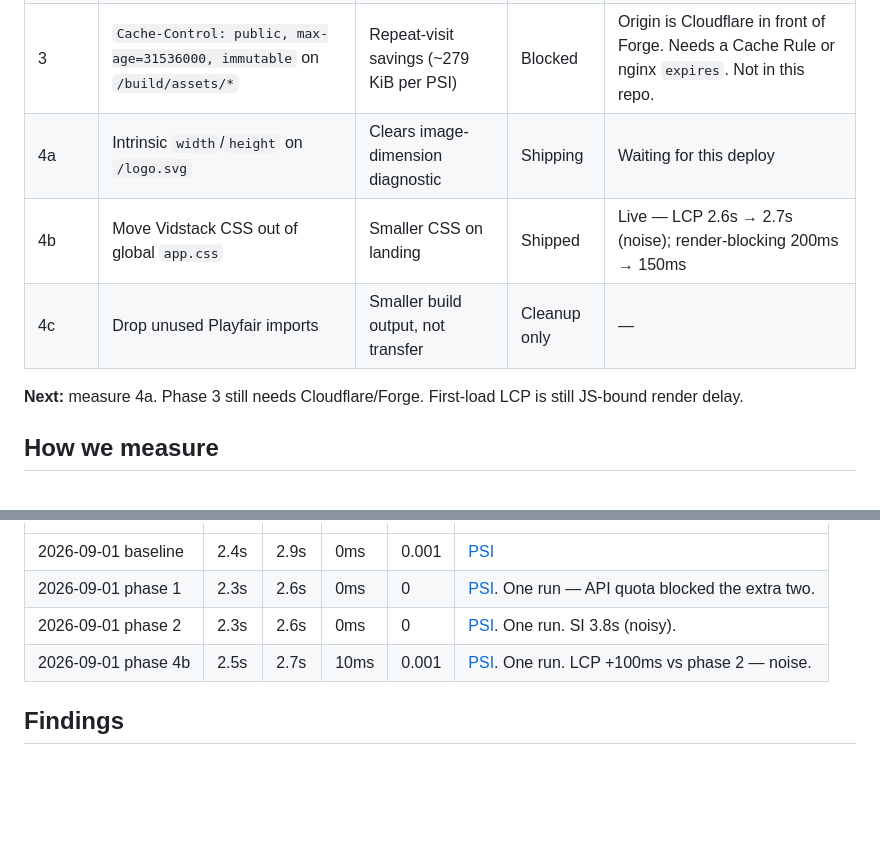
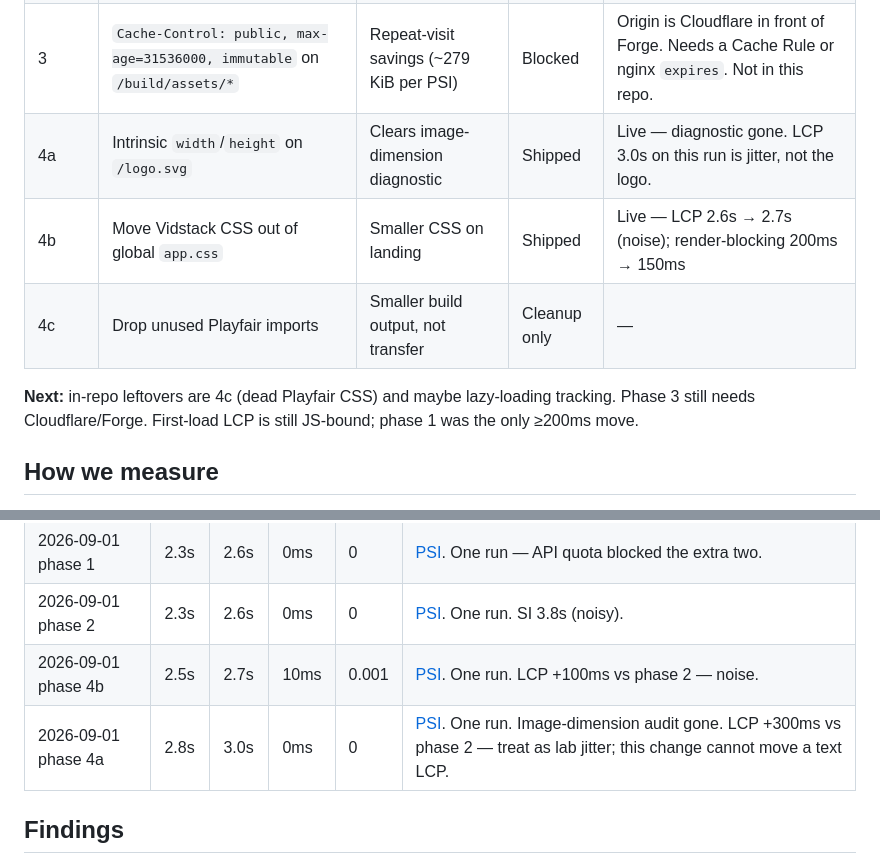
Before and after one commit to srph/yeet, a Markdown page: PERF.md, 2 parts joined by grey strips. Rendered like a GitHub page; blank space fills up the shorter version.

Commit message:
Record phase 4a PageSpeed: logo dimensions cleared the image audit.
LCP 3.0s on that run is lab jitter; the change cannot move a text LCP.

```diff
--- a/PERF.md
+++ b/PERF.md
@@ -12,11 +12,11 @@ Lab-only for now — no CrUX field data on this origin.
 | 1 | Lazy-load Vidstack players until a file is playable | ~75 KiB JS off the landing request graph | Shipped | Live — LCP 2.9s → 2.6s |
 | 2 | Dynamic-import Zod at first API parse | ~17 KiB JS off initial load | Shipped | Live — LCP unchanged at 2.6s |
 | 3 | `Cache-Control: public, max-age=31536000, immutable` on `/build/assets/*` | Repeat-visit savings (~279 KiB per PSI) | Blocked | Origin is Cloudflare in front of Forge. Needs a Cache Rule or nginx `expires`. Not in this repo. |
-| 4a | Intrinsic `width`/`height` on `/logo.svg` | Clears image-dimension diagnostic | Shipping | Waiting for this deploy |
+| 4a | Intrinsic `width`/`height` on `/logo.svg` | Clears image-dimension diagnostic | Shipped | Live — diagnostic gone. LCP 3.0s on this run is jitter, not the logo. |
 | 4b | Move Vidstack CSS out of global `app.css` | Smaller CSS on landing | Shipped | Live — LCP 2.6s → 2.7s (noise); render-blocking 200ms → 150ms |
 | 4c | Drop unused Playfair imports | Smaller build output, not transfer | Cleanup only | — |
 
-**Next:** measure 4a. Phase 3 still needs Cloudflare/Forge. First-load LCP is still JS-bound render delay.
+**Next:** in-repo leftovers are 4c (dead Playfair CSS) and maybe lazy-loading tracking. Phase 3 still needs Cloudflare/Forge. First-load LCP is still JS-bound; phase 1 was the only ≥200ms move.
 
 ## How we measure
 
@@ -64,6 +64,7 @@ almost all LCP time is **render delay** waiting on JS.
 | 2026-09-01 phase 1 | 2.3s | 2.6s | 0ms | 0 | [PSI](https://pagespeed.web.dev/analysis/https-yeet-kierb-com/rd9n6lpafk?form_factor=mobile). One run — API quota blocked the extra two. |
 | 2026-09-01 phase 2 | 2.3s | 2.6s | 0ms | 0 | [PSI](https://pagespeed.web.dev/analysis/https-yeet-kierb-com/n2ptxvjt4w?form_factor=mobile). One run. SI 3.8s (noisy). |
 | 2026-09-01 phase 4b | 2.5s | 2.7s | 10ms | 0.001 | [PSI](https://pagespeed.web.dev/analysis/https-yeet-kierb-com/9wk8cmreni?form_factor=mobile). One run. LCP +100ms vs phase 2 — noise. |
+| 2026-09-01 phase 4a | 2.8s | 3.0s | 0ms | 0 | [PSI](https://pagespeed.web.dev/analysis/https-yeet-kierb-com/c5t4twwsuv?form_factor=mobile). One run. Image-dimension audit gone. LCP +300ms vs phase 2 — treat as lab jitter; this change cannot move a text LCP. |
 
 ## Findings
 
```
